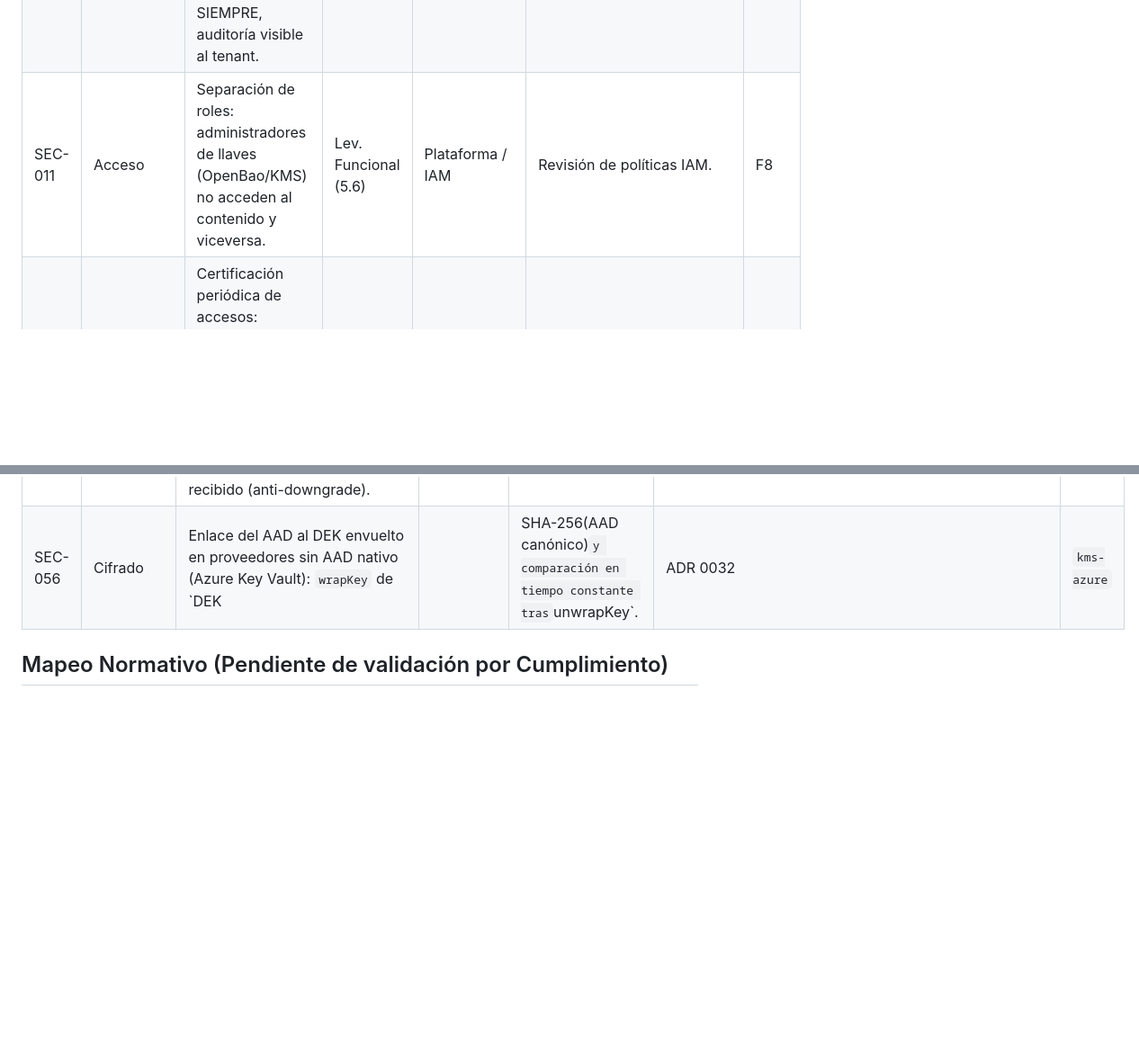
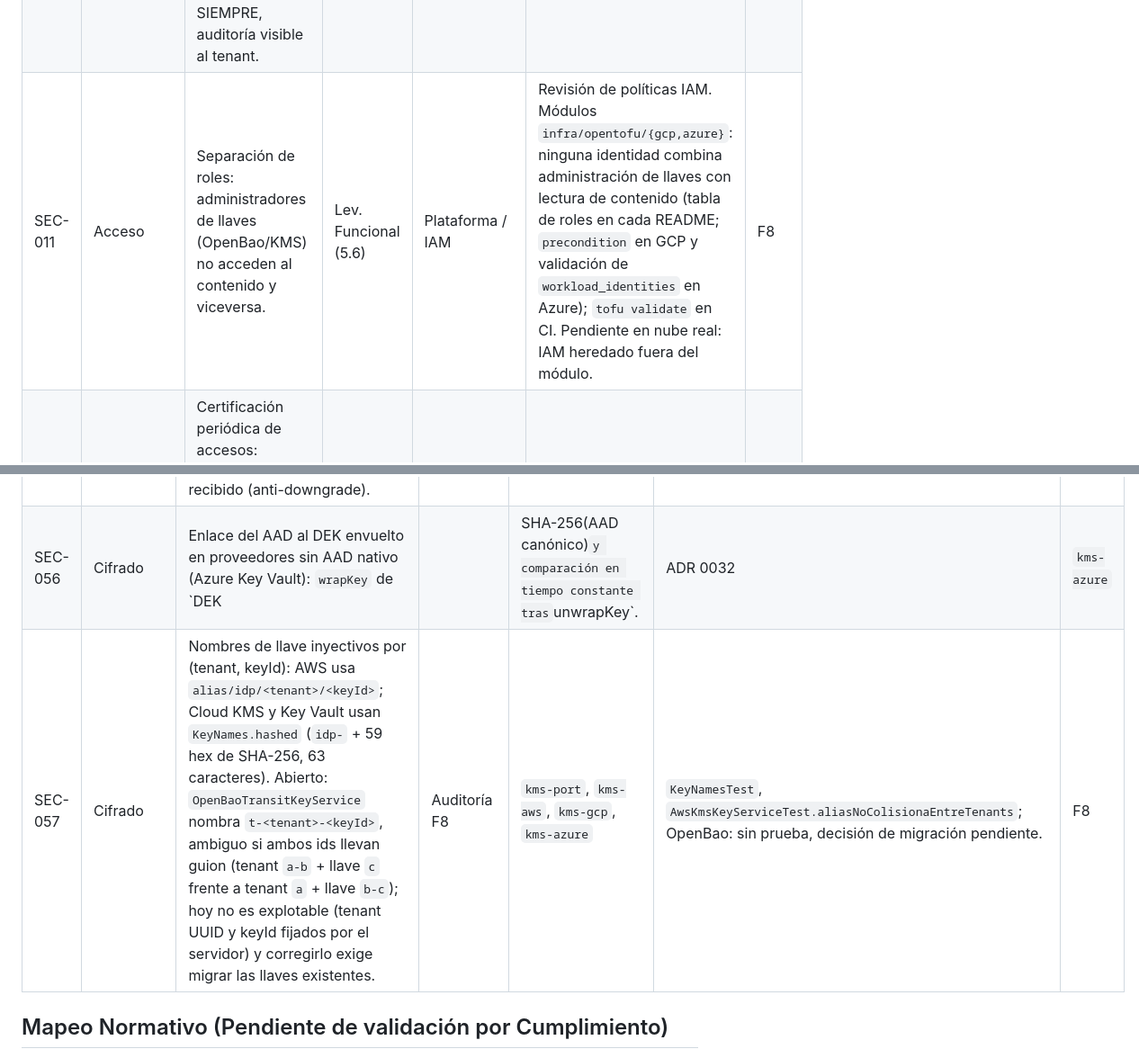
Before and after one commit to IngKevin95/IDP_ExtraccionDocumentos, a Markdown page: docs/seguridad/matriz-controles.md, 2 parts joined by grey strips. Shown at 90% size. GitHub-like rendering; blank space fills up the shorter version.

Commit message:
docs(f8): close matrix and record open risks

```diff
--- a/docs/seguridad/matriz-controles.md
+++ b/docs/seguridad/matriz-controles.md
@@ -14,7 +14,7 @@
 | SEC-008 | Acceso | Revocación de sesión efectiva e inmediata y tokens de corta duración. | Plan Maestro (6) | `security-lib`, IdP | Test unitario: token revocado genera 401. | F7 |
 | SEC-009 | Acceso | Regla de cuatro ojos para aprobación de oficios y campos críticos (monto, identificación, cuenta, tipo). Requiere aprobador distinto. | Plan Maestro (6) | `review-service` | Test de integración: creador no puede auto-aprobar. | F5 |
 | SEC-010 | Acceso | Acceso "break-glass" para soporte: requiere justificación, expiración (TTL), MFA, aprobador distinto SIEMPRE, auditoría visible al tenant. | Plan Maestro (6) | `security-lib`, Todos | Test e2e: escalamiento temporal verificado y auditado. | F7 |
-| SEC-011 | Acceso | Separación de roles: administradores de llaves (OpenBao/KMS) no acceden al contenido y viceversa. | Lev. Funcional (5.6) | Plataforma / IAM | Revisión de políticas IAM. | F8 |
+| SEC-011 | Acceso | Separación de roles: administradores de llaves (OpenBao/KMS) no acceden al contenido y viceversa. | Lev. Funcional (5.6) | Plataforma / IAM | Revisión de políticas IAM. Módulos `infra/opentofu/{gcp,azure}`: ninguna identidad combina administración de llaves con lectura de contenido (tabla de roles en cada README; `precondition` en GCP y validación de `workload_identities` en Azure); `tofu validate` en CI. Pendiente en nube real: IAM heredado fuera del módulo. | F8 |
 | SEC-012 | Acceso | Certificación periódica de accesos: reporte exportable generado por tenant-service trimestralmente con evidencia firmada. | Plan Maestro (6) | `tenant-service` | Reporte trimestral de certificación firmado. | F7 |
 | SEC-013 | Acceso | Rol de auditoría no revocable por administradores regulares. | Plan Maestro (6) | IAM | Prueba de revocación fallida por admin regular. | F7 |
 
@@ -79,7 +79,8 @@
 | SEC-053 | Auditoría | Validación de tenant en la ingesta de auditoría: `audit-service` comprueba el `tenantId` contra el directorio de tenants de la plataforma ANTES de abrir o extender la cadena (no se crea `audit_chain_head` para un tenant inexistente); los eventos de tenant inexistente y los atribuibles al contenido (fuera de contrato, restricción de BD violada por el mensaje) se descartan con alerta CRITICAL/SECURITY sin payload y `PrometheusRule` crítica; el reintento bloqueante infinito queda limitado a errores de infraestructura e integridad de la cadena. Esquemas con `maxLength`/`maxItems` en los campos de texto libre. | ADR 0031 | `audit-service`, `contracts/events` | Tests: `AuditIngestionTest` (tenant inexistente sin cabeza ni entradas; tenant en cualquier estado del ciclo de vida sí se audita), `KafkaConfigTest` (clasificación contenido vs infraestructura). | F4 |
 | SEC-054 | IA | Salida del modelo saneada: el `content` del chat es texto plano; antes de persistir y devolver se quitan etiquetas HTML (con el contenido de `script`/`style`), imágenes y enlaces Markdown y URLs que no figuren en las citas verificadas (evita exfiltración por imagen/enlace al renderizar). `exactQuote` es el texto literal del documento y el cliente debe tratarlo como texto, nunca como HTML. | Auditoría F6 | `chat-service` | `OutputSanitizerTest`, `GroundingVerifierTest` y `ChatHardeningIntegrationTest`: imagen Markdown con query string, `<script>`, enlace. | F6 |
 | SEC-055 | Auditoría | Algoritmo de firma declarado por la llave: los verificadores comparan el `algorithm` del documento contra el que declara el `KeyService` para esa llave y rechazan cualquier discrepancia; nunca eligen el algoritmo a partir del dato recibido (anti-downgrade). | ADR 0032 | `kms-port`, `audit-service` | `DossierSignatureTest` (`ac17_downgradeAlgorithmInvalid`, `ac17_downgradeInversoEs256ConLlaveEd25519Invalido`) y `WormAnchorServiceTest` (`sec055_anclaEd25519ConLlaveQueDeclaraEs256EsInvalida`, `sec055_anclaEs256ConLlaveQueDeclaraEd25519EsInvalida`, `ac18_anclaFirmadaConEs256SeVerificaConElProveedor`). | F8 |
-| SEC-056 | Cifrado | Enlace del AAD al DEK envuelto en proveedores sin AAD nativo (Azure Key Vault): `wrapKey` de `DEK || SHA-256(AAD canónico)` y comparación en tiempo constante tras `unwrapKey`. | ADR 0032 | `kms-azure` | Test de contrato `KeyServiceContract`: AAD alterado falla (T-08). | F8 |
+| SEC-056 | Cifrado | Enlace del AAD al DEK envuelto en proveedores sin AAD nativo (Azure Key Vault): `wrapKey` de `DEK || SHA-256(AAD canónico)` y comparación en tiempo constante tras `unwrapKey`. | ADR 0032 | `kms-azure` | `AzureKeyVaultKeyServiceTest` y `AzureKeyVaultContractTest`: AAD alterado, blob truncado y otra llave dan un único fallo; `LowkeyVaultContractTest` contra Lowkey Vault real. | F8 |
+| SEC-057 | Cifrado | Nombres de llave inyectivos por (tenant, keyId): AWS usa `alias/idp/<tenant>/<keyId>`; Cloud KMS y Key Vault usan `KeyNames.hashed` (`idp-` + 59 hex de SHA-256, 63 caracteres). Abierto: `OpenBaoTransitKeyService` nombra `t-<tenant>-<keyId>`, ambiguo si ambos ids llevan guion (tenant `a-b` + llave `c` frente a tenant `a` + llave `b-c`); hoy no es explotable (tenant UUID y keyId fijados por el servidor) y corregirlo exige migrar las llaves existentes. | Auditoría F8 | `kms-port`, `kms-aws`, `kms-gcp`, `kms-azure` | `KeyNamesTest`, `AwsKmsKeyServiceTest.aliasNoColisionaEntreTenants`; OpenBao: sin prueba, decisión de migración pendiente. | F8 |
 
 ## Mapeo Normativo (Pendiente de validación por Cumplimiento)
 
```
Also changed, not shown: other parts of docs/seguridad/matriz-controles.md (+1 -1 lines), 2 other files.
